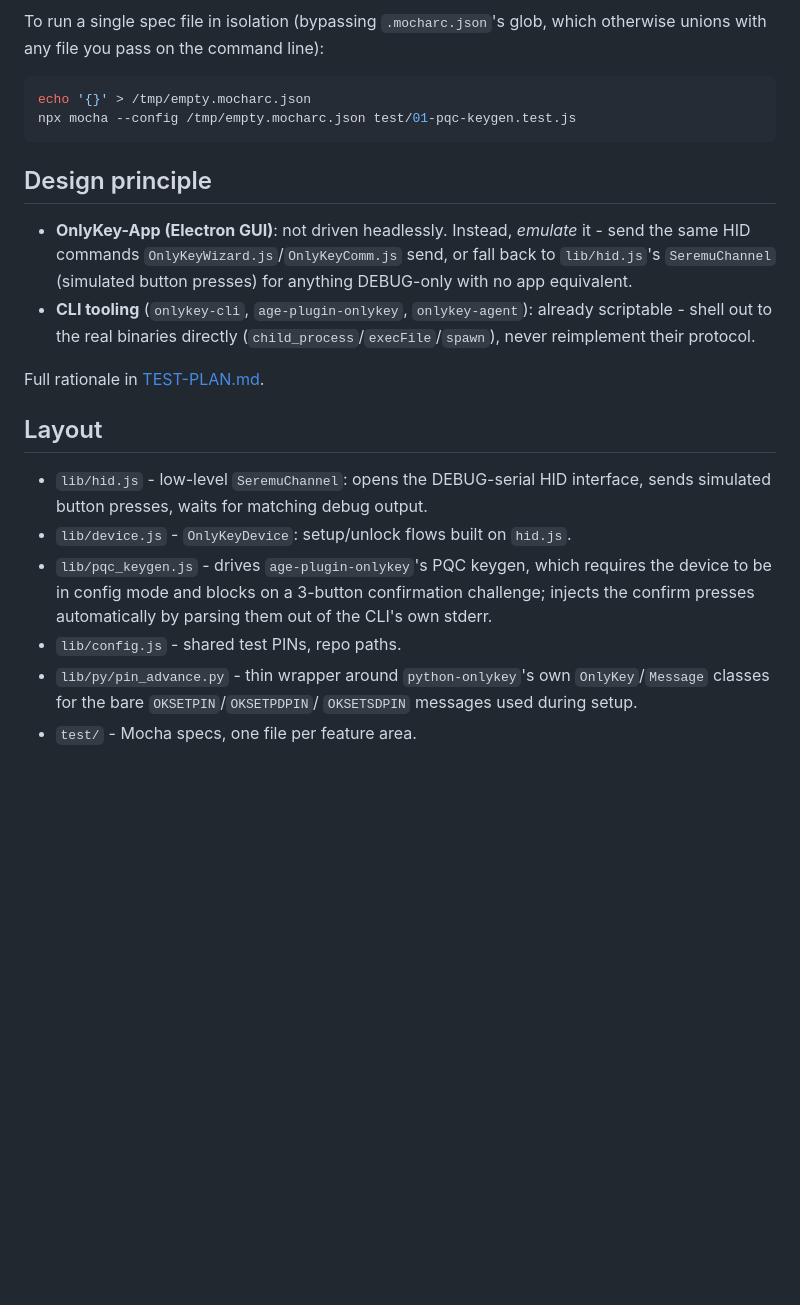
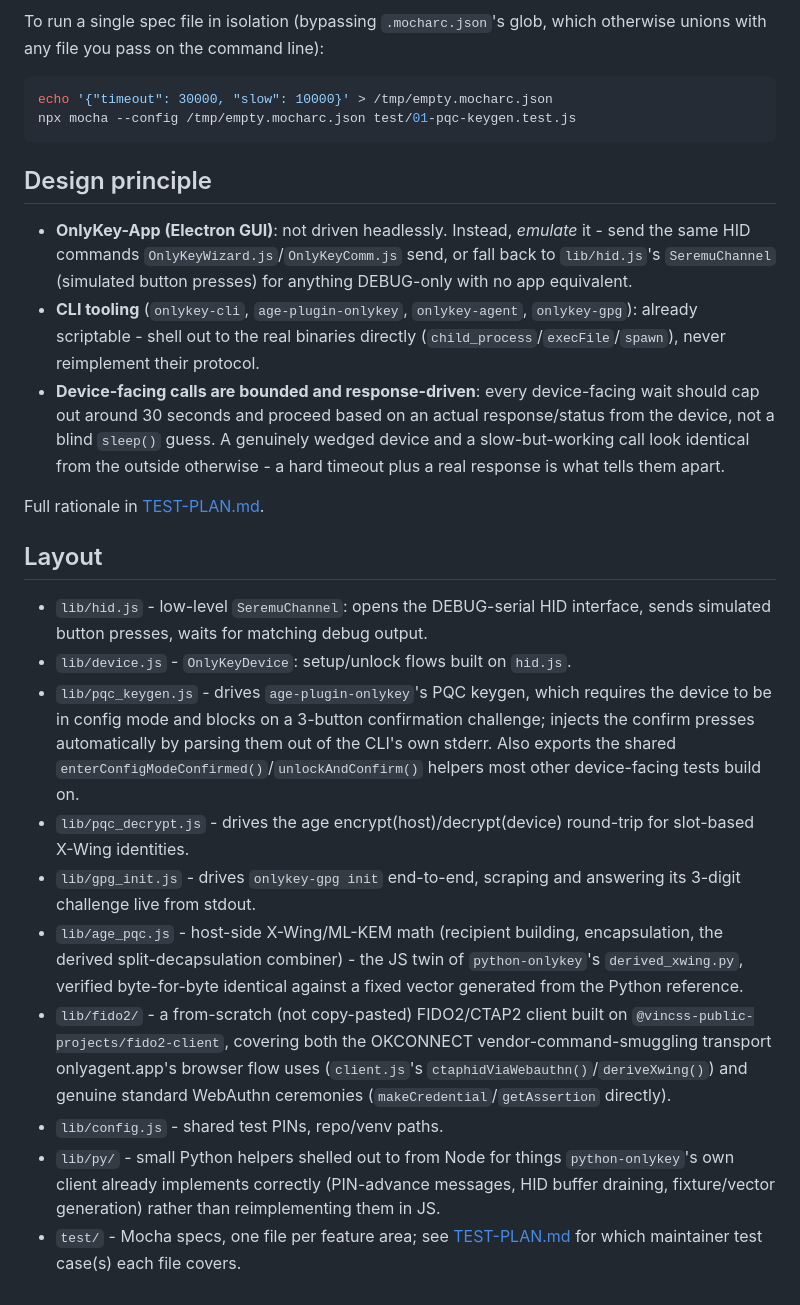
Before and after one commit to bm-ok/onlykey-alpha-testing, a Markdown page: README.md, the part around one of its changes. Rendered like a GitHub page; blank space fills up the shorter version.

Commit message:
docs: Update README to clarify dependencies and enhance setup instructions

````diff
--- a/README.md
+++ b/README.md
@@ -58,7 +61,7 @@ To run a single spec file in isolation (bypassing `.mocharc.json`'s glob,
 which otherwise unions with any file you pass on the command line):
 
 ```bash
-echo '{}' > /tmp/empty.mocharc.json
+echo '{"timeout": 30000, "slow": 10000}' > /tmp/empty.mocharc.json
 npx mocha --config /tmp/empty.mocharc.json test/01-pqc-keygen.test.js
 ```
 
@@ -68,9 +71,16 @@ npx mocha --config /tmp/empty.mocharc.json test/01-pqc-keygen.test.js
   it - send the same HID commands `OnlyKeyWizard.js`/`OnlyKeyComm.js` send,
   or fall back to `lib/hid.js`'s `SeremuChannel` (simulated button presses)
   for anything DEBUG-only with no app equivalent.
-- **CLI tooling** (`onlykey-cli`, `age-plugin-onlykey`, `onlykey-agent`):
-  already scriptable - shell out to the real binaries directly
-  (`child_process`/`execFile`/`spawn`), never reimplement their protocol.
+- **CLI tooling** (`onlykey-cli`, `age-plugin-onlykey`, `onlykey-agent`,
+  `onlykey-gpg`): already scriptable - shell out to the real binaries
+  directly (`child_process`/`execFile`/`spawn`), never reimplement their
+  protocol.
+- **Device-facing calls are bounded and response-driven**: every
+  device-facing wait should cap out around 30 seconds and proceed based on
+  an actual response/status from the device, not a blind `sleep()` guess.
+  A genuinely wedged device and a slow-but-working call look identical from
+  the outside otherwise - a hard timeout plus a real response is what tells
+  them apart.
 
 Full rationale in [TEST-PLAN.md](TEST-PLAN.md).
 
@@ -83,9 +93,27 @@ Full rationale in [TEST-PLAN.md](TEST-PLAN.md).
 - `lib/pqc_keygen.js` - drives `age-plugin-onlykey`'s PQC keygen, which
   requires the device to be in config mode and blocks on a 3-button
   confirmation challenge; injects the confirm presses automatically by
-  parsing them out of the CLI's own stderr.
-- `lib/config.js` - shared test PINs, repo paths.
-- `lib/py/pin_advance.py` - thin wrapper around `python-onlykey`'s own
-  `OnlyKey`/`Message` classes for the bare `OKSETPIN`/`OKSETPDPIN`/
-  `OKSETSDPIN` messages used during setup.
-- `test/` - Mocha specs, one file per feature area.
+  parsing them out of the CLI's own stderr. Also exports the shared
+  `enterConfigModeConfirmed()`/`unlockAndConfirm()` helpers most other
+  device-facing tests build on.
+- `lib/pqc_decrypt.js` - drives the age encrypt(host)/decrypt(device)
+  round-trip for slot-based X-Wing identities.
+- `lib/gpg_init.js` - drives `onlykey-gpg init` end-to-end, scraping and
+  answering its 3-digit challenge live from stdout.
+- `lib/age_pqc.js` - host-side X-Wing/ML-KEM math (recipient building,
+  encapsulation, the derived split-decapsulation combiner) - the JS twin of
+  `python-onlykey`'s `derived_xwing.py`, verified byte-for-byte identical
+  against a fixed vector generated from the Python reference.
+- `lib/fido2/` - a from-scratch (not copy-pasted) FIDO2/CTAP2 client built
+  on `@vincss-public-projects/fido2-client`, covering both the OKCONNECT
+  vendor-command-smuggling transport onlyagent.app's browser flow uses
+  (`client.js`'s `ctaphidViaWebauthn()`/`deriveXwing()`) and genuine
+  standard WebAuthn ceremonies (`makeCredential`/`getAssertion` directly).
+- `lib/config.js` - shared test PINs, repo/venv paths.
+- `lib/py/` - small Python helpers shelled out to from Node for things
+  `python-onlykey`'s own client already implements correctly (PIN-advance
+  messages, HID buffer draining, fixture/vector generation) rather than
+  reimplementing them in JS.
+- `test/` - Mocha specs, one file per feature area; see
+  [TEST-PLAN.md](TEST-PLAN.md) for which maintainer test case(s) each file
+  covers.
````
Also changed, not shown: other parts of README.md (+12 -9 lines).
